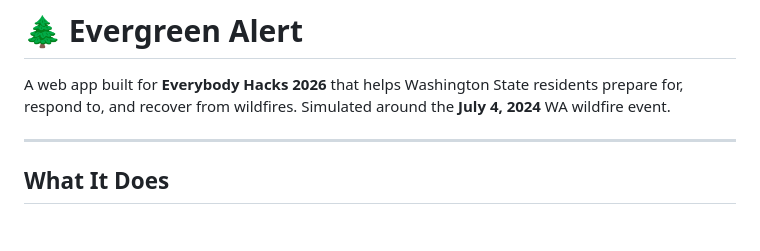
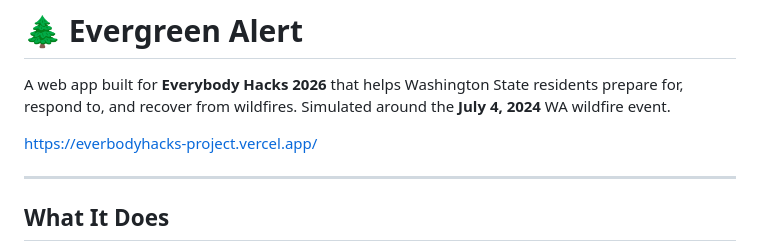
Before and after one commit to reilc/everbodyhacks-project, a Markdown page: README.md, the part around the change. Drawn GitHub-style; blank space fills up the shorter version.

```diff
--- a/README.md
+++ b/README.md
@@ -1,6 +1,8 @@
 # 🌲 Evergreen Alert
 
 A web app built for **Everybody Hacks 2026** that helps Washington State residents prepare for, respond to, and recover from wildfires. Simulated around the **July 4, 2024** WA wildfire event.
+
+https://everbodyhacks-project.vercel.app/
 
 ---
 
```
